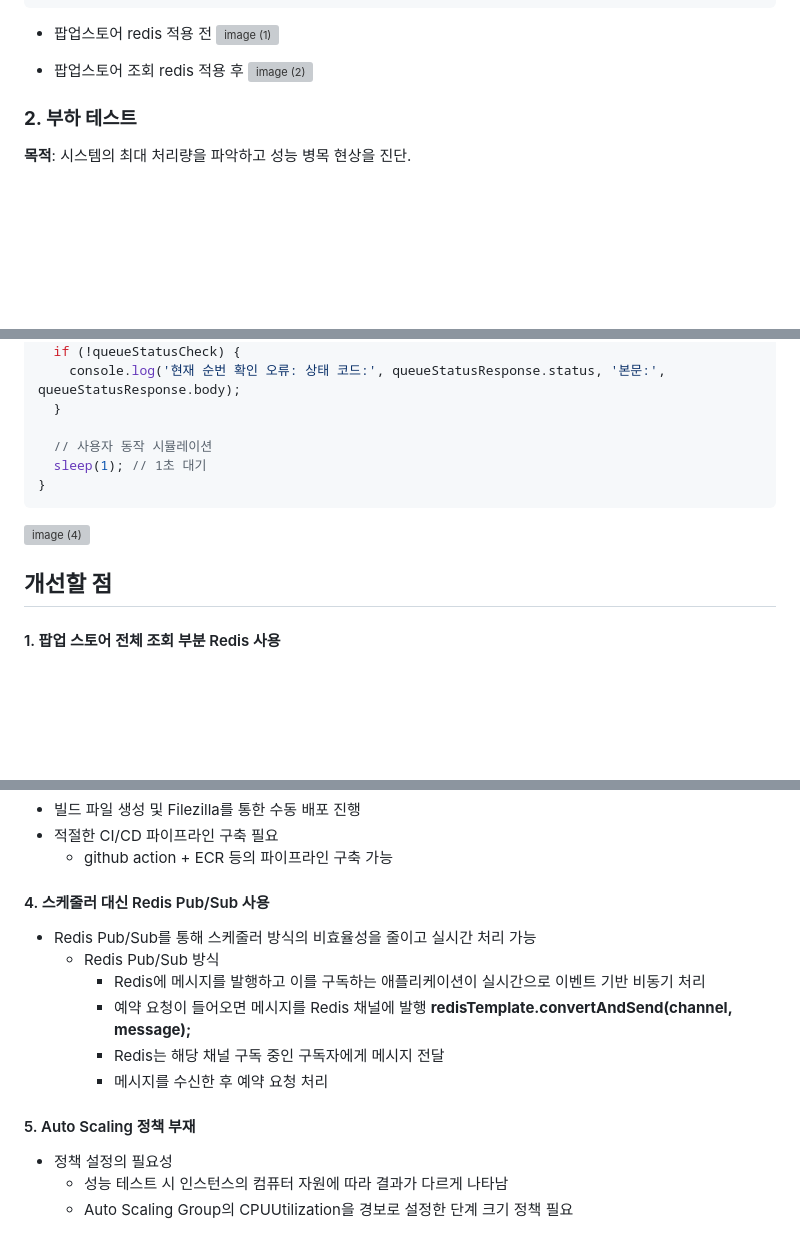
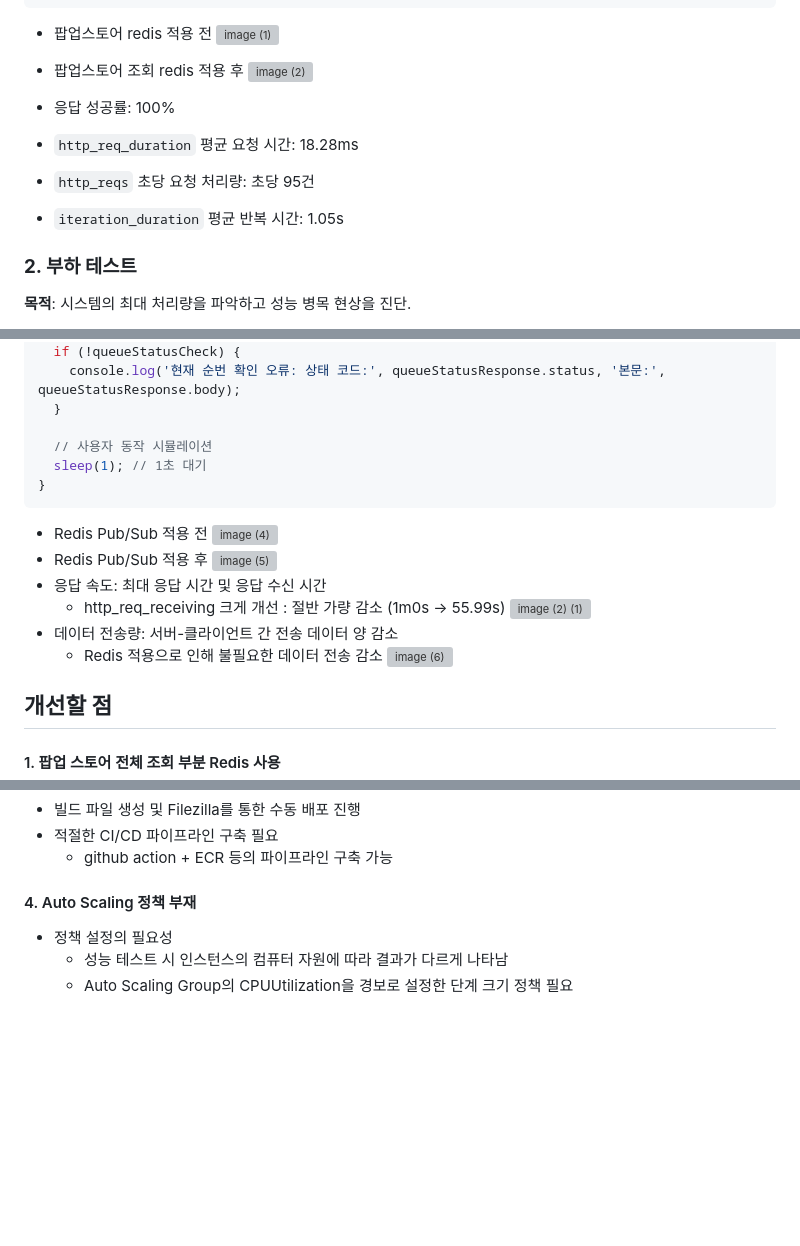
Before and after one commit to ddwu-aws-cloud-club/2nd-team-1-PopupStoreReservationSystem, a Markdown page: README.md, 3 parts joined by grey strips. GitHub-like rendering; blank space fills up the shorter version; grey boxes are pictures that could not be loaded.

````diff
--- a/README.md
+++ b/README.md
@@ -273,6 +276,11 @@ export default function () {
 
 - 팝업스토어 조회 redis 적용 후
 ![image (2)](https://github.com/user-attachments/assets/38278116-9eb6-44a1-a210-00b830565354)
+- 응답 성공률: 100%
+- `http_req_duration` 평균 요청 시간: 18.28ms
+- `http_reqs` 초당 요청 처리량: 초당 95건
+- `iteration_duration` 평균 반복 시간: 1.05s
+
 
 ### **2. 부하 테스트**
 **목적**: 시스템의 최대 처리량을 파악하고 성능 병목 현상을 진단.
@@ -490,8 +502,16 @@ export default function () {
   sleep(1); // 1초 대기
 }
 ```
+- Redis Pub/Sub 적용 전
 ![image (4)](https://github.com/user-attachments/assets/07ba003d-ee74-43c5-8465-fde6bf2fb35f)
-
+- Redis Pub/Sub 적용 후
+![image (5)](https://github.com/user-attachments/assets/04c2fccc-db3c-40b5-9bfd-01c55a5af4fa)
+- 응답 속도: 최대 응답 시간 및 응답 수신 시간
+  - http_req_receiving 크게 개선 : 절반 가량 감소 (1m0s -> 55.99s)
+   ![image (2) (1)](https://github.com/user-attachments/assets/87efffe2-1aed-4bd8-b55f-fcd2620cf333)
+- 데이터 전송량: 서버-클라이언트 간 전송 데이터 양 감소
+  - Redis 적용으로 인해 불필요한 데이터 전송 감소
+    ![image (6)](https://github.com/user-attachments/assets/e0c67a35-6bee-4f12-9c16-267ba2f01f11)
 
 ## **개선할 점**
 #### 1. 팝업 스토어 전체 조회 부분 Redis 사용
@@ -512,15 +532,7 @@ export default function () {
 - 빌드 파일 생성 및  Filezilla를 통한 수동 배포 진행
 - 적절한 CI/CD 파이프라인 구축 필요
   - github action + ECR 등의 파이프라인 구축 가능
-#### 4. 스케줄러 대신 Redis Pub/Sub 사용
-- Redis Pub/Sub를 통해 스케줄러 방식의 비효율성을 줄이고 실시간 처리 가능
-  - Redis Pub/Sub 방식
-    - Redis에 메시지를 발행하고 이를 구독하는 애플리케이션이 실시간으로 이벤트 기반 비동기 처리
-    - 예약 요청이 들어오면 메시지를 Redis 채널에 발행
-            **redisTemplate.convertAndSend(channel, message);**
-    - Redis는 해당 채널 구독 중인 구독자에게 메시지 전달
-    - 메시지를 수신한 후 예약 요청 처리
-#### 5. Auto Scaling 정책 부재
+#### 4. Auto Scaling 정책 부재
 - 정책 설정의 필요성
    - 성능 테스트 시 인스턴스의 컴퓨터 자원에 따라 결과가 다르게 나타남
    - Auto Scaling Group의 CPUUtilization을 경보로 설정한 단계 크기 정책 필요
````
Also changed, not shown: other parts of README.md (+45 -38 lines).
